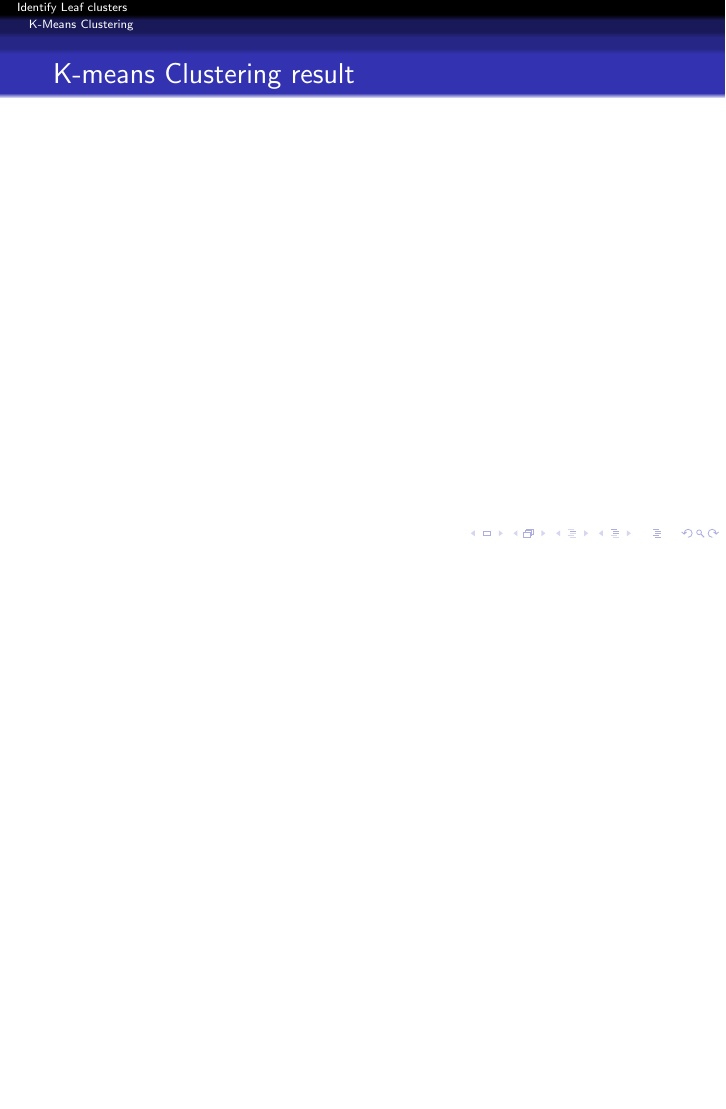
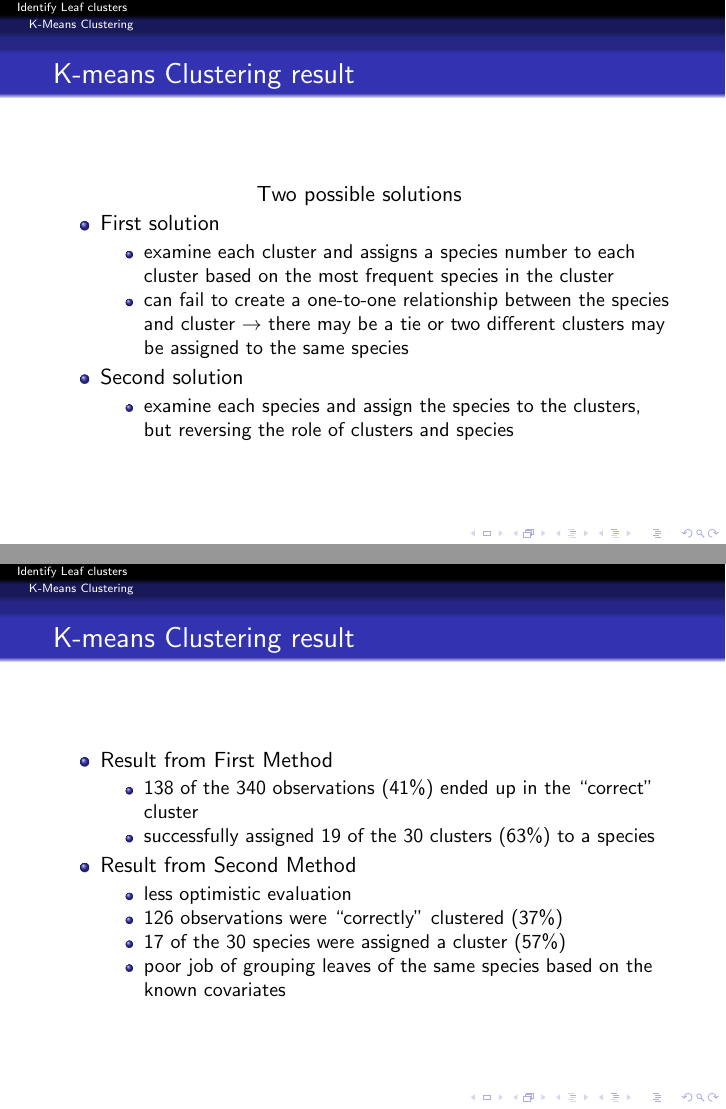
Before and after one commit to zhuob/Project3, LaTeX slides (Presentation/presentation.tex): page 10 of 19 before the commit and pages 9 and 10 of 19 after it, the two joined at a grey line, the shorter picture padded with empty space. Compiled offline with pdfLaTeX.

Commit message:
discussions to be added

```diff
--- a/Presentation/presentation.tex
+++ b/Presentation/presentation.tex
@@ -123,7 +123,18 @@ the	nearest	mean
 \begin{frame}
 \frametitle{K-means Clustering result}
 \begin{center}
-
+Two possible solutions
+\begin{itemize}
+    \item First solution
+       \begin{itemize}
+  \item examine each cluster and assigns a species number to each cluster based on the most frequent species in the cluster
+  \item can fail to create a one-to-one relationship between the species and cluster $\rightarrow$ there may be a tie or two different clusters may be assigned to the same species
+       \end{itemize}
+    \item Second solution
+        \begin{itemize}
+  \item examine each species and assign the species to the clusters, but reversing the role of clusters and species
+        \end{itemize}
+        \end{itemize}
 \end{center}
 \end{frame}
 
@@ -131,6 +142,20 @@ the	nearest	mean
 \begin{frame}
 \frametitle{K-means Clustering result}
 \begin{center}
+\begin{itemize}
+\item Result from First Method
+\begin{itemize}
+\item 138 of the 340 observations (41\%) ended up in the “correct” cluster
+\item successfully assigned 19 of the 30 clusters (63\%) to a species
+\end{itemize}
+\item Result from Second Method
+\begin{itemize}
+\item less optimistic evaluation
+\item 126 observations were “correctly” clustered (37\%)
+\item 17 of the 30 species were assigned a cluster (57\%)
+\item poor job of grouping leaves of the same species based on the known covariates
+\end{itemize}
+\end{itemize}
 
 \end{center}
 \end{frame}
```
Also changed, not shown: Presentation/presentation.tex (4 more changed lines).
